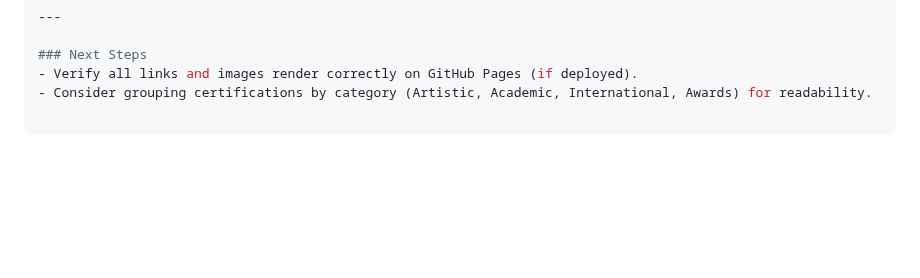
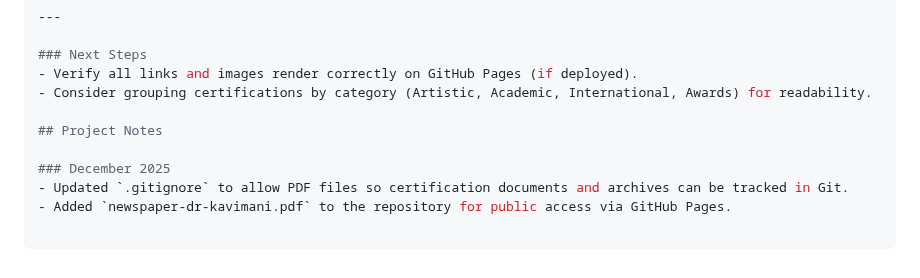
Before and after one commit to Genandromeda-lab/dr-kavimani-website, a Markdown page: README.md, the part around the change. Drawn GitHub-style; blank space fills up the shorter version.

Commit message:
Update README with .gitignore changes and PDF inclusion

```diff
--- a/README.md
+++ b/README.md
@@ -91,3 +91,9 @@ open index.html
 ### Next Steps
 - Verify all links and images render correctly on GitHub Pages (if deployed).
 - Consider grouping certifications by category (Artistic, Academic, International, Awards) for readability.
+
+## Project Notes
+
+### December 2025
+- Updated `.gitignore` to allow PDF files so certification documents and archives can be tracked in Git.
+- Added `newspaper-dr-kavimani.pdf` to the repository for public access via GitHub Pages.
```
